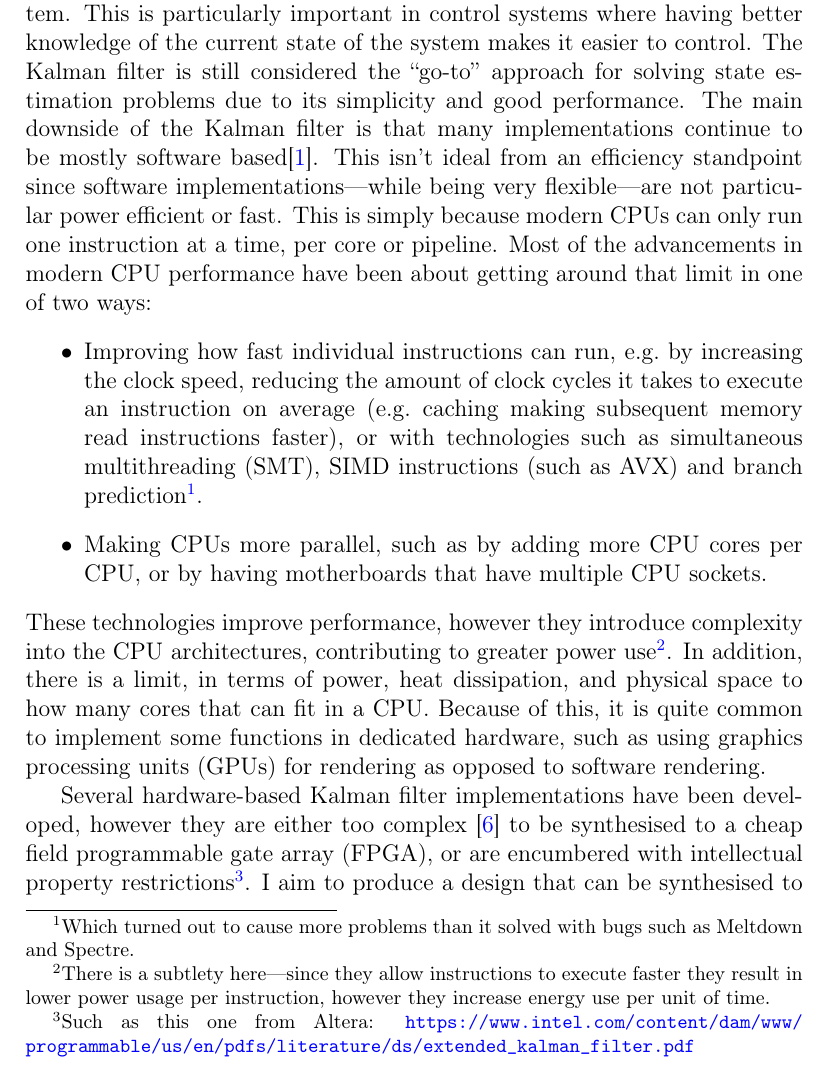
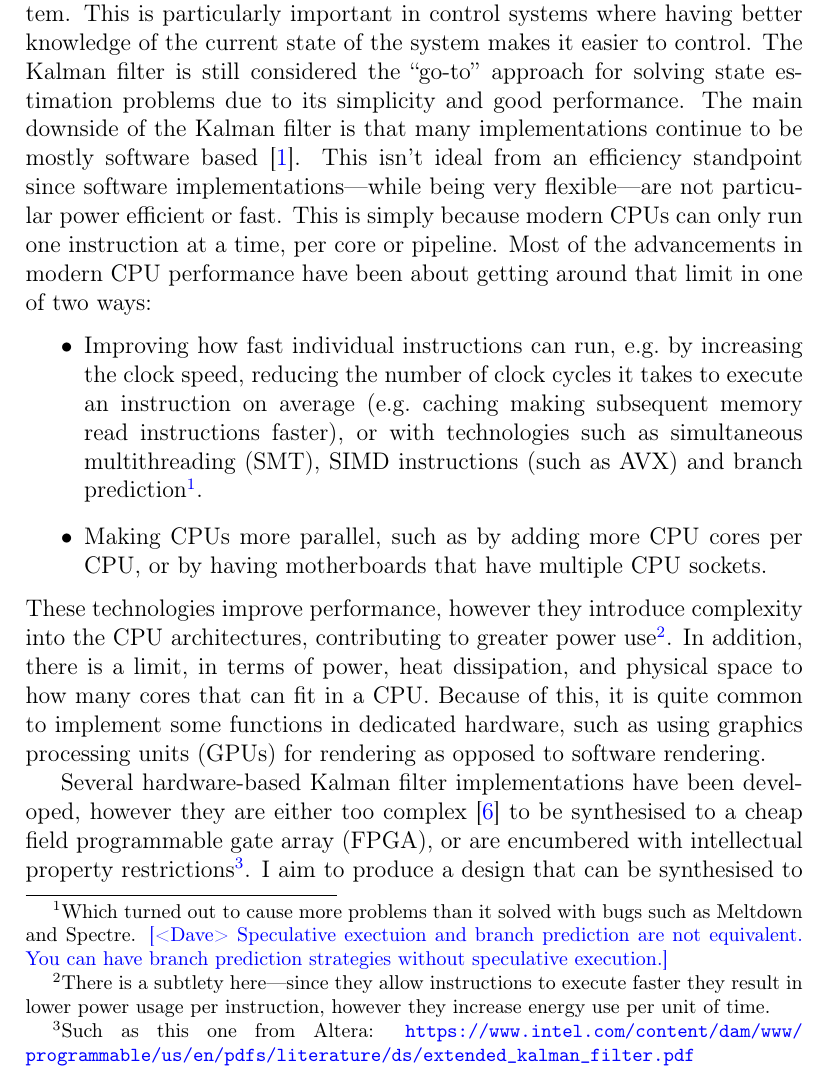
Before and after one commit to whilo192/hardware-navigation, a LaTeX paper (final-report/final-report.tex): part of page 3 of 39, cut so that both start at the same text. Compiled offline with pdfLaTeX.

Commit message:
Passing through section 1...

```diff
--- a/final-report/final-report.tex
+++ b/final-report/final-report.tex
@@ -97,9 +97,9 @@ With the surge in growth of the UAV (unmanned aerial vehicle) and the smartphone
 
 Physical orientation estimation is critical in devices such as smartphones, be it for improving the accuracy of GPS measurements, or for features such as automatically switching the display between landscape and portrait. While the sales of smartphones have slowed down in recent years, the industry is still very strong, with over one billion units sold per year \cite{Mongardini_2020} over the last few years. In addition, the smartphone market is not the only industry that requires accurate orientation estimation---it is even more critical in systems such as augmented / virtual reality devices or unmanned aerial vehicles (UAVs).
 
-Orientation estimation is an application of state estimation, where the state we want to estimate is orientation. State estimation is the process of using multiple measurements to provide an estimate of the state of a system. This is particularly important in control systems where having better knowledge of the current state of the system makes it easier to control. The Kalman filter is still considered the ``go-to'' approach for solving state estimation problems due to its simplicity and good performance. The main downside of the Kalman filter is that many implementations continue to be mostly software based\cite{ayub_2012}. This isn't ideal from an efficiency standpoint since software implementations---while being very flexible---are not particular power efficient or fast. This is simply because modern CPUs can only run one instruction at a time, per core or pipeline. Most of the advancements in modern CPU performance have been about getting around that limit in one of two ways:
+Orientation estimation is an application of state estimation, where the state we want to estimate is orientation. State estimation is the process of using multiple measurements to provide an estimate of the state of a system. This is particularly important in control systems where having better knowledge of the current state of the system makes it easier to control. The Kalman filter is still considered the ``go-to'' approach for solving state estimation problems due to its simplicity and good performance. The main downside of the Kalman filter is that many implementations continue to be mostly software based~\cite{ayub_2012}. This isn't ideal from an efficiency standpoint since software implementations---while being very flexible---are not particular power efficient or fast. This is simply because modern CPUs can only run one instruction at a time, per core or pipeline. Most of the advancements in modern CPU performance have been about getting around that limit in one of two ways:
 \begin{itemize}
-	\item Improving how fast individual instructions can run, e.g.\@ by increasing the clock speed, reducing the amount of clock cycles it takes to execute an instruction on average (e.g.\@ caching making subsequent memory read instructions faster), or with technologies such as simultaneous multithreading (SMT), SIMD instructions (such as AVX) and branch prediction\footnote{Which turned out to cause more problems than it solved with bugs such as Meltdown and Spectre.}.
+	\item Improving how fast individual instructions can run, e.g.\@ by increasing the clock speed, reducing the number of clock cycles it takes to execute an instruction on average (e.g.\@ caching making subsequent memory read instructions faster), or with technologies such as simultaneous multithreading (SMT), SIMD instructions (such as AVX) and branch prediction\footnote{Which turned out to cause more problems than it solved with bugs such as Meltdown and Spectre. \notedme{Speculative exectuion and branch prediction are not equivalent. You can have branch prediction strategies without speculative execution.} }.
 	\item Making CPUs more parallel, such as by adding more CPU cores per CPU, or by having motherboards that have multiple CPU sockets.
 \end{itemize}
 These technologies improve performance, however they introduce complexity into the CPU architectures, contributing to greater power use\footnote{There is a subtlety here---since they allow instructions to execute faster they result in lower power usage per instruction, however they increase energy use per unit of time.}. In addition, there is a limit, in terms of power, heat dissipation, and physical space to how many cores that can fit in a CPU. Because of this, it is quite common to implement some functions in dedicated hardware, such as using graphics processing units (GPUs) for rendering as opposed to software rendering.
```
